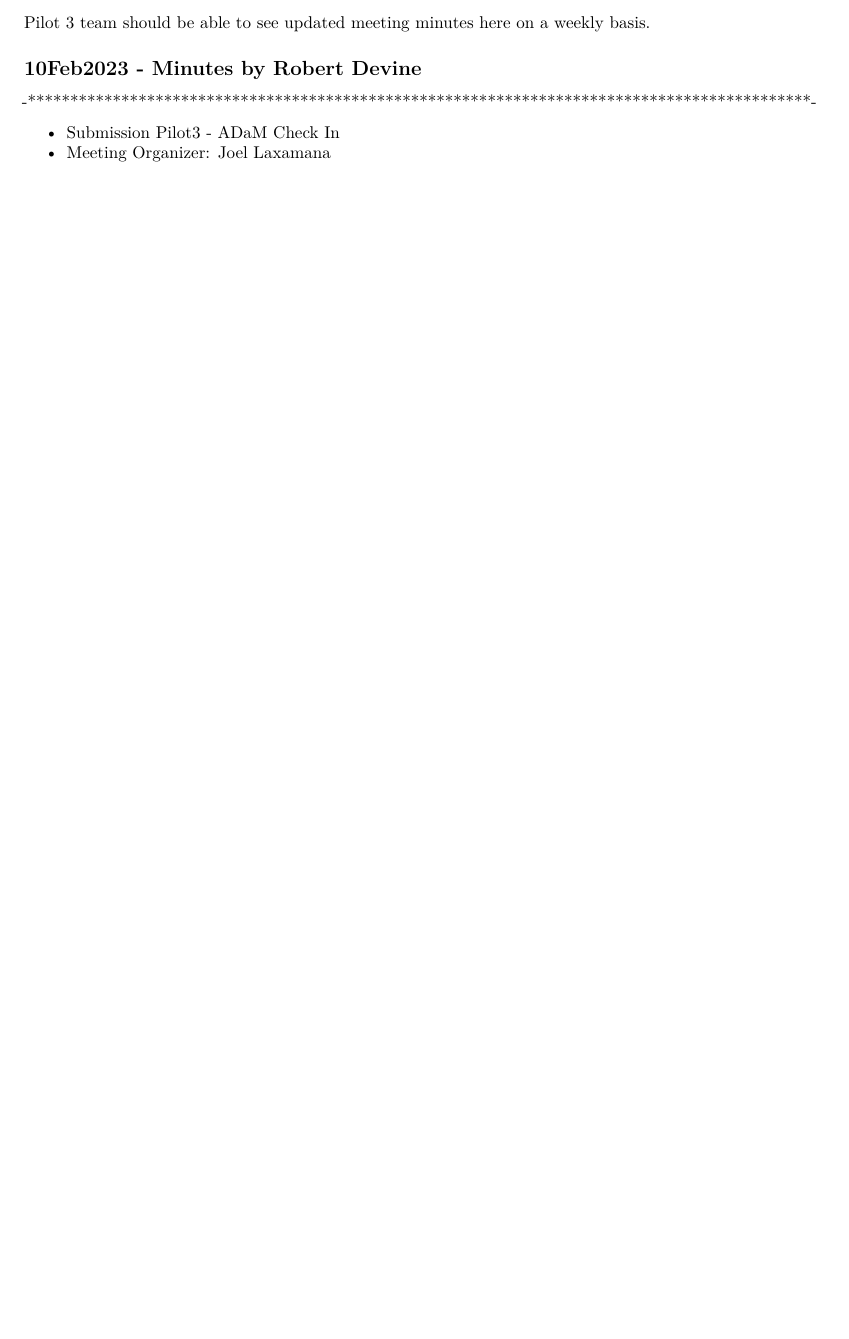
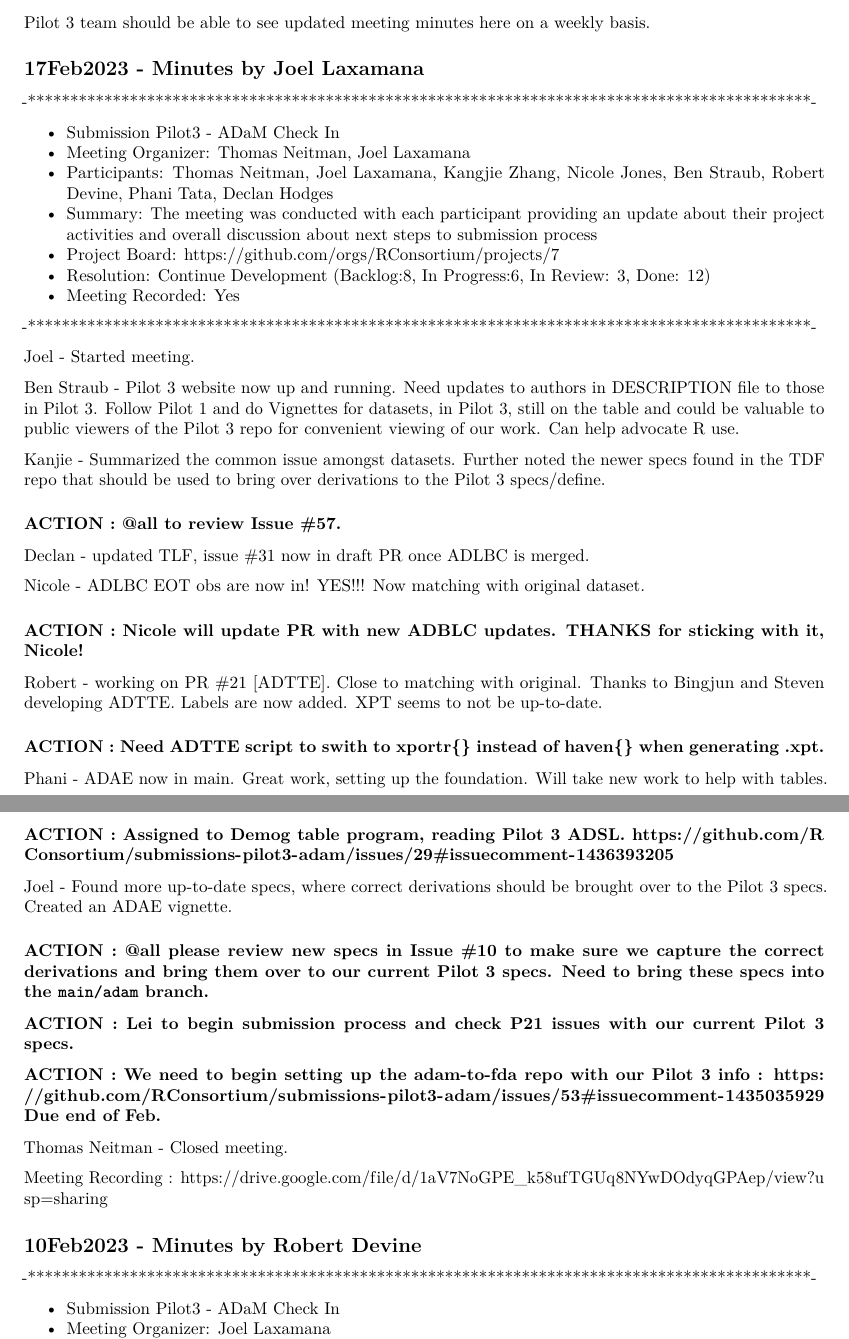
Before and after one commit to RConsortium/submissions-pilot1, an R Markdown document (meeting_minutes/meeting_minutes.Rmd): part of page 1 of 13 before the commit and two parts of pages 1 and 2 of 15 after it, the two joined at a grey line, cut so that both start at the same text, the shorter picture padded with empty space. The pictures show the output file meeting_minutes/meeting_minutes.pdf that the author committed with the source.

Commit message:
minutes for 17Feb2023

```diff
--- a/meeting_minutes/meeting_minutes.Rmd
+++ b/meeting_minutes/meeting_minutes.Rmd
@@ -15,6 +15,54 @@ knitr::opts_chunk$set(echo = TRUE)
 Pilot 3 team should be able to see updated meeting minutes here on a
 weekly basis.
 
+## 17Feb2023 - Minutes by Joel Laxamana
+-********************************************************************************************-
+
+- Submission Pilot3 - ADaM Check In
+- Meeting Organizer: Thomas Neitman, Joel Laxamana
+- Participants: Thomas Neitman, Joel Laxamana, Kangjie Zhang, Nicole Jones, Ben Straub, Robert Devine, Phani Tata, Declan Hodges
+- Summary: The meeting was conducted with each participant providing an update about their project activities and overall discussion about next steps to submission process
+- Project Board: https://github.com/orgs/RConsortium/projects/7
+- Resolution: Continue Development (Backlog:8, In Progress:6, In Review: 3, Done: 12)
+- Meeting Recorded: Yes
+
+-********************************************************************************************-
+
+Joel - Started meeting.
+
+Ben Straub - Pilot 3 website now up and running.  Need updates to authors in DESCRIPTION file to those in Pilot 3.  Follow Pilot 1 and do Vignettes for datasets, in Pilot 3, still on the table and could be valuable to public viewers of the Pilot 3 repo for convenient viewing of our work. Can help advocate R use.
+
+Kanjie - Summarized the common issue amongst datasets. Further noted the newer specs found in the TDF repo that should be used to bring over derivations to the Pilot 3 specs/define.
+
+### ACTION : @all to review Issue #57.
+
+Declan - updated TLF, issue #31 now in draft PR once ADLBC is merged.
+
+Nicole - ADLBC EOT obs are now in! YES!!! Now matching with original dataset.
+
+### ACTION : Nicole will update PR with new ADBLC updates.  THANKS for sticking with it, Nicole!
+
+Robert - working on PR #21 [ADTTE]. Close to matching with original.  Thanks to Bingjun and Steven developing ADTTE. Labels are now added. XPT seems to not be up-to-date.
+
+### ACTION : Need ADTTE script to swith to xportr{} instead of haven{} when generating .xpt.
+
+Phani - ADAE now in main.  Great work, setting up the foundation. Will take new work to help with tables.
+
+### ACTION : Assigned to Demog table program, reading Pilot 3 ADSL. https://github.com/RConsortium/submissions-pilot3-adam/issues/29#issuecomment-1436393205
+
+Joel - Found more up-to-date specs, where correct derivations should be brought over to the Pilot 3 specs. Created an ADAE vignette.
+
+### ACTION : @all please review new specs in Issue #10 to make sure we capture the correct derivations and bring them over to our current Pilot 3 specs.  Need to bring these specs into the `main/adam` branch.
+
+### ACTION : Lei to begin submission process and check P21 issues with our current Pilot 3 specs.
+
+### ACTION : We need to begin setting up the adam-to-fda repo with our Pilot 3 info : https://github.com/RConsortium/submissions-pilot3-adam/issues/53#issuecomment-1435035929 Due end of Feb.
+
+Thomas Neitman - Closed meeting.
+
+Meeting Recording : https://drive.google.com/file/d/1aV7NoGPE_k58ufTGUq8NYwDOdyqGPAep/view?usp=sharing
+
+
 ## 10Feb2023 - Minutes by Robert Devine
 
 -********************************************************************************************-
```
Also changed, not shown: meeting_minutes/meeting_minutes.pdf, meeting_minutes/meeting_minutes.Rmd (2 more changed lines).
